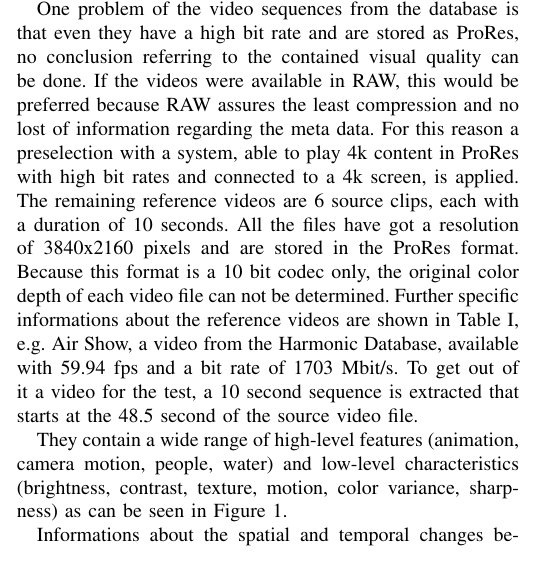
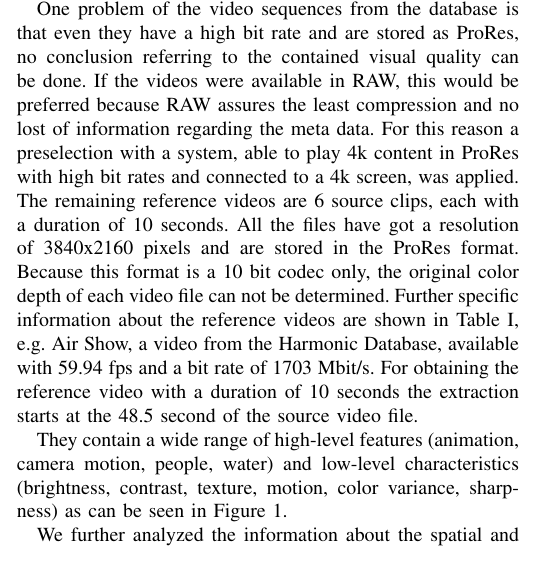
Before and after one commit to kloumpt/TUI_forschungsseminar_4K_paper, a LaTeX paper (paper.tex, which reads sections/video_selection.tex): part of one column of page 1 of 5 before the commit and part of one column of page 1 of 6 after it, cut so that both start at the same text. Compiled offline with pdfLaTeX; a missing font is replaced by an installed copy or a similar font; a LaTeX package or settings file that is missing is left out.

Commit message:
Add files via upload
Added improvements

```diff
--- a/sections/video_selection.tex
+++ b/sections/video_selection.tex
@@ -14,9 +14,9 @@ For obtaining a good variety of video sequences three data bases are used: The H
 Generally, the challenge is to extract 10 seconds sequences from the original video files with no cut inside because there exists only a few.
 
 One problem of the video sequences from the database is that even they have a high bit rate and are stored as ProRes, no conclusion referring to the contained visual quality can be done. If the videos were available in RAW, this would be preferred because RAW assures the least compression and no lost of information regarding the meta data.
-For this reason a preselection with a system, able to play 4k content in ProRes with high bit rates and connected to a 4k screen, is applied.
+For this reason a preselection with a system, able to play 4k content in ProRes with high bit rates and connected to a 4k screen, was applied.
 The remaining reference videos are 6 source clips, each with a duration of 10 seconds. All the files have got a resolution of 3840x2160 pixels and are stored in the ProRes format. Because this format is a 10 bit codec only, the original color depth of each video file can not be determined.
-Further specific informations about the reference videos are shown in Table \ref{tab:Specifications}, e.g. Air Show, a video from the Harmonic Database, available with 59.94 fps and a bit rate of 1703 Mbit/s. To get out of it a video for the test, a 10 second sequence is extracted that starts at the 48.5 second of the source video file.
+Further specific information about the reference videos are shown in Table \ref{tab:Specifications}, e.g. Air Show, a video from the Harmonic Database, available with 59.94 fps and a bit rate of 1703 Mbit/s. For obtaining the reference video with a duration of 10 seconds the extraction starts at the 48.5 second of the source video file.
 
 \begin{table}[!t]
 	\renewcommand{\arraystretch}{1.3}
@@ -77,4 +77,4 @@ They contain a wide range of high-level features (animation, camera motion, peop
 	\label{fig:OverviewReferenceSequences}
 \end{figure}
 
-Informations about the spatial and temporal changes between the frames of each reference video are calculated with SITI \cite{web:SITI}, a command-line-based tool that refers to ITU-T P.910, and diagrammed in Figure \ref{fig:SITI}. As expected, Air Show includes the smallest spatial and temporal changes in comparison with the other reference videos due to the slightly changing and low complex scenario. Whereas the cartoon Big Buck Bunny shows a large range of temporal informations by reason of camera movement and Snow Monkeys the highest spatial informations according to fine structures and details.
+We further analyzed the information about the spatial and temporal changes between the frames of each reference video with SITI \cite{web:SITI}, a command-line-based tool that refers to ITU-T P.910, and diagrammed them in Figure \ref{fig:SITI}. As expected, Air Show includes the smallest spatial and temporal changes in comparison with the other reference videos due to the slightly changing and low complex scenario. Whereas the cartoon Big Buck Bunny shows a large range of temporal information by reason of camera movement and Snow Monkeys the highest spatial information according to fine structures and details.
```
Also changed, not shown: sections/video_selection.tex (3 more changed lines).
